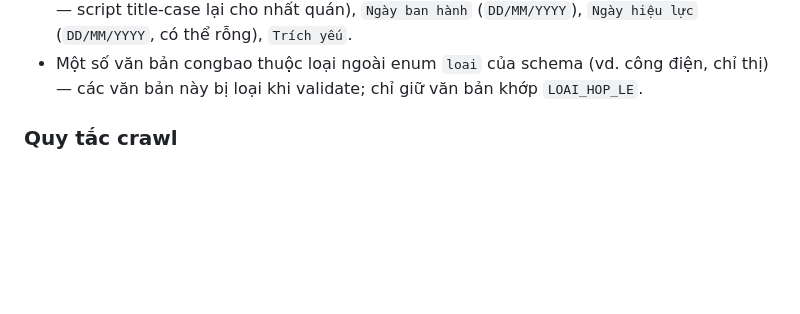
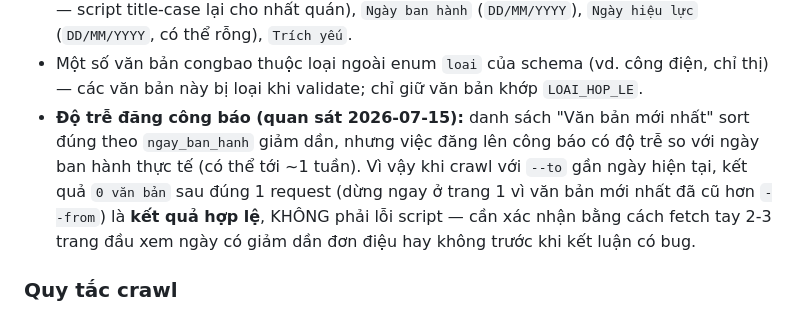
Before and after one commit to Quang-Dobe/Agents-VietName-Legal-Docs, a Markdown page: CLAUDE.md, the part around the change. Rendered like a GitHub page; blank space fills up the shorter version.

Commit message:
fix(crawler): note congbao publish-delay so 0-result runs aren't mistaken for bugs
Confirmed via manual verification of pages 1-3 during 2026-07-15 run: congbao.chinhphu.vn
lags ~1 week behind actual ngay_ban_hanh, so a 0-document result near --to=today is valid.

Co-Authored-By: Claude Sonnet 5 <noreply@anthropic.com>
Claude-Session: https://claude.ai/code/session_01QTYUp8VKPbTGmHYoD2K78T

```diff
--- a/CLAUDE.md
+++ b/CLAUDE.md
@@ -67,6 +67,12 @@ KHÔNG crawl thuvienphapluat.vn / luatvietnam.vn (nội dung trả phí, ToS ch
   `Ngày hiệu lực` (`DD/MM/YYYY`, có thể rỗng), `Trích yếu`.
 - Một số văn bản congbao thuộc loại ngoài enum `loai` của schema (vd. công điện, chỉ thị) —
   các văn bản này bị loại khi validate; chỉ giữ văn bản khớp `LOAI_HOP_LE`.
+- **Độ trễ đăng công báo (quan sát 2026-07-15):** danh sách "Văn bản mới nhất" sort đúng theo
+  `ngay_ban_hanh` giảm dần, nhưng việc đăng lên công báo có độ trễ so với ngày ban hành thực tế
+  (có thể tới ~1 tuần). Vì vậy khi crawl với `--to` gần ngày hiện tại, kết quả `0 văn bản` sau
+  đúng 1 request (dừng ngay ở trang 1 vì văn bản mới nhất đã cũ hơn `--from`) là **kết quả hợp
+  lệ**, KHÔNG phải lỗi script — cần xác nhận bằng cách fetch tay 2-3 trang đầu xem ngày có giảm
+  dần đơn điệu hay không trước khi kết luận có bug.
 
 ### Quy tắc crawl
 
```
